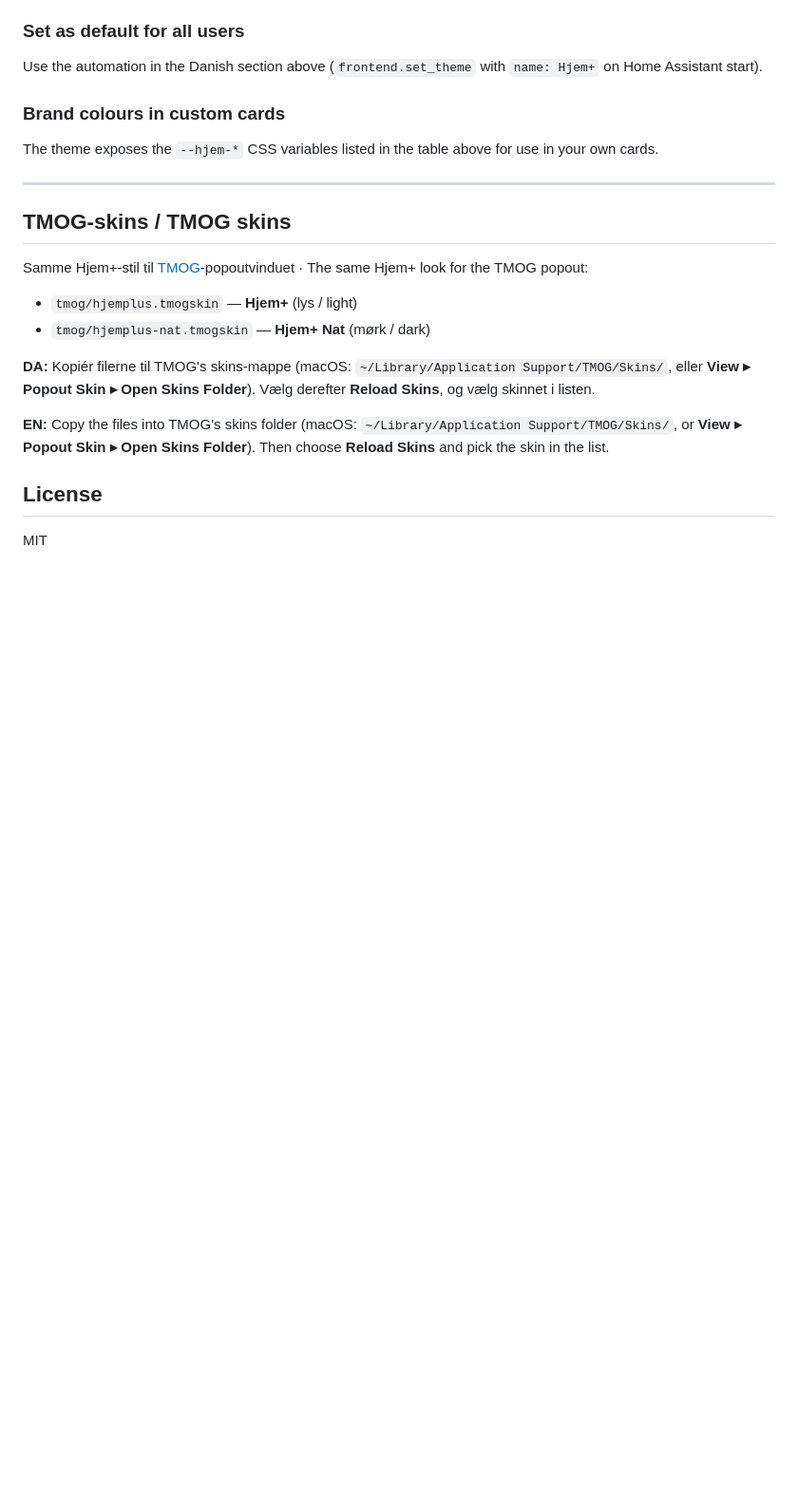
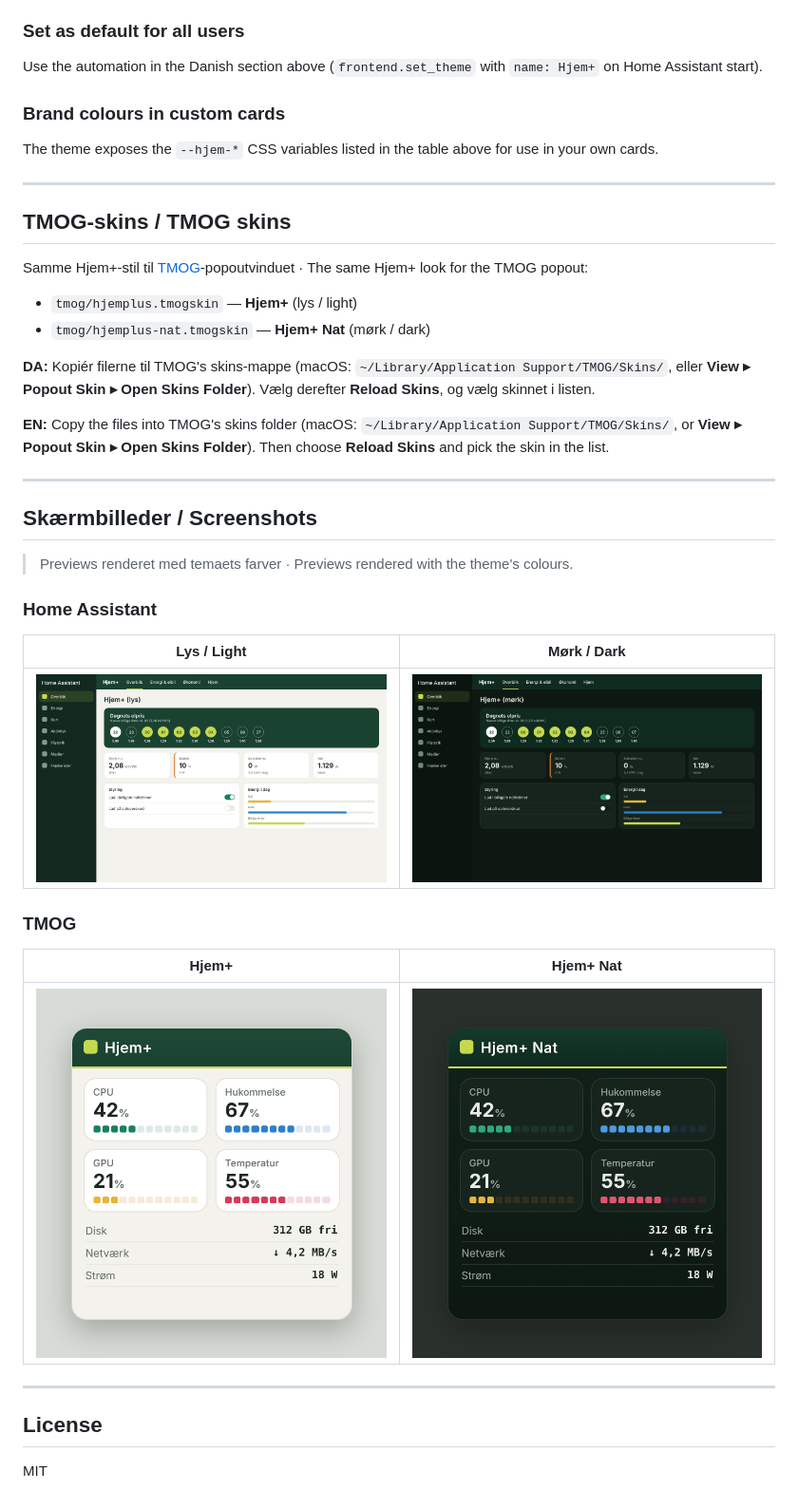
Before and after one commit to jenshinnerup-lab/hjemplus-theme, a Markdown page: README.md, the part around one of its changes. Shown at 95% size. GitHub-like rendering; pictures changed too: screenshots/ha-dark.png (added), screenshots/ha-light.png (added), screenshots/tmog-dark.png (added); blank space fills up the shorter version.

Commit message:
README: overview, file table and screenshots
Co-Authored-By: Claude Opus 5.5 <noreply@anthropic.com>
Claude-Session: https://claude.ai/code/session_01SFUM7afkcDZTTgYvMjzaHc

```diff
--- a/README.md
+++ b/README.md
@@ -100,6 +112,26 @@ Samme Hjem+-stil til [TMOG](https://tmog.org/skins.html)-popoutvinduet · The sa
 
 **EN:** Copy the files into TMOG's skins folder (macOS: `~/Library/Application Support/TMOG/Skins/`, or **View ▸ Popout Skin ▸ Open Skins Folder**). Then choose **Reload Skins** and pick the skin in the list.
 
+---
+
+## Skærmbilleder / Screenshots
+
+> Previews renderet med temaets farver · Previews rendered with the theme's colours.
+
+### Home Assistant
+
+| Lys / Light | Mørk / Dark |
+|---|---|
+| ![HA lys](screenshots/ha-light.png) | ![HA mørk](screenshots/ha-dark.png) |
+
+### TMOG
+
+| Hjem+ | Hjem+ Nat |
+|---|---|
+| ![TMOG Hjem+](screenshots/tmog-light.png) | ![TMOG Hjem+ Nat](screenshots/tmog-dark.png) |
+
+---
+
 ## License
 
 MIT
```
Also changed, not shown: other parts of README.md (+13 -1 lines).
